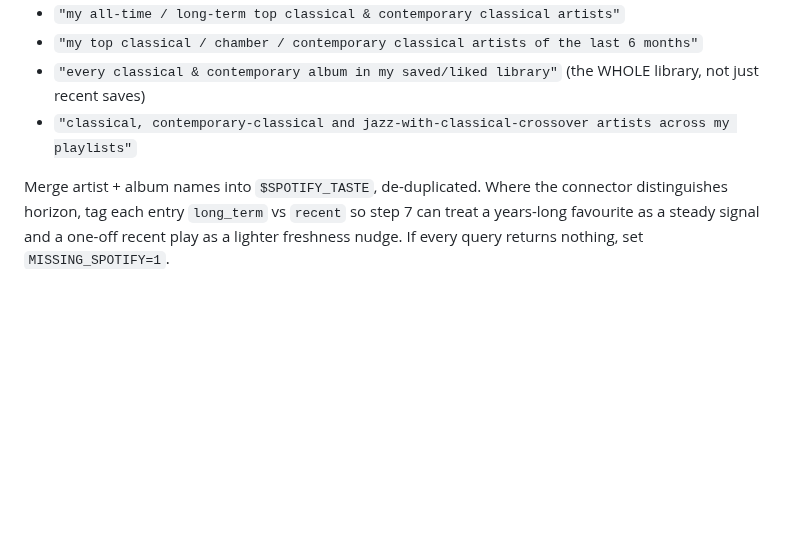
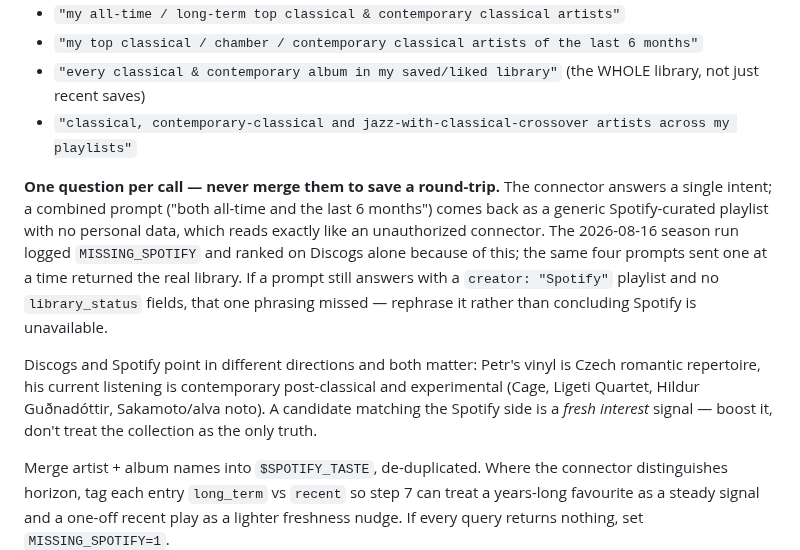
Before and after one commit to petronijus/kulturniprehled, a Markdown page: skills/klasika-expert/SKILL.md, the part around the change. Rendered like a GitHub page; blank space fills up the shorter version.

Commit message:
fix(skills): one Spotify question per connector call, and use the answer
The 2026-08-16 season run reported `MISSING_SPOTIFY` and ranked klasika on
Discogs alone. The connector was fine — the run merged the four prescribed
prompts into one call to save a round-trip, and a combined intent comes back
as a generic Spotify-curated playlist with no `library_status` fields, which
is indistinguishable from an unauthorized connector. Sent one at a time, the
same prompts returned the real library.

That mattered because the two taste sources disagree by design: Discogs is
Czech romantic repertoire, current listening is contemporary post-classical
and experimental (John Cage, Ligeti Quartet, Hildur Guðnadóttir, Boards of
Canada, Sakamoto/alva noto). Ranking on the collection alone quietly buried
exactly the concerts Petr is listening toward — Ligeti/Carter, Glass, Górecki,
the Klangsystematiek series.

Both SKILL.md files now say one question per call and how to tell a missed
phrasing (`creator: "Spotify"`, no library_status) from a dead connector.
klasika also states that a Spotify match is a fresh-interest boost, not a
lesser signal than the vinyl shelf.

Applied to the live season: 17 pool candidates rescored (Ligeti & Carter
0.82 → 0.95, Víkingur Ólafsson 0.86 → 0.91, Válečné rekviem 0.83 → 0.88) with
the connection named in why_cs, and the five scenarios regenerated from the
new ordering. Validator clean.

Co-Authored-By: Claude Opus 5 (1M context) <noreply@anthropic.com>

```diff
--- a/skills/klasika-expert/SKILL.md
+++ b/skills/klasika-expert/SKILL.md
@@ -167,6 +167,22 @@ Call `mcp__claude_ai_Spotify__search` with `language: "en"`:
 - `"my top classical / chamber / contemporary classical artists of the last 6 months"`
 - `"every classical & contemporary album in my saved/liked library"` (the WHOLE library, not just recent saves)
 - `"classical, contemporary-classical and jazz-with-classical-crossover artists across my playlists"`
+
+**One question per call — never merge them to save a round-trip.** The
+connector answers a single intent; a combined prompt ("both all-time and the
+last 6 months") comes back as a generic Spotify-curated playlist with no
+personal data, which reads exactly like an unauthorized connector. The
+2026-08-16 season run logged `MISSING_SPOTIFY` and ranked on Discogs alone
+because of this; the same four prompts sent one at a time returned the real
+library. If a prompt still answers with a `creator: "Spotify"` playlist and no
+`library_status` fields, that one phrasing missed — rephrase it rather than
+concluding Spotify is unavailable.
+
+Discogs and Spotify point in different directions and both matter: Petr's
+vinyl is Czech romantic repertoire, his current listening is contemporary
+post-classical and experimental (Cage, Ligeti Quartet, Hildur Guðnadóttir,
+Sakamoto/alva noto). A candidate matching the Spotify side is a *fresh
+interest* signal — boost it, don't treat the collection as the only truth.
 
 Merge artist + album names into `$SPOTIFY_TASTE`, de-duplicated. Where
 the connector distinguishes horizon, tag each entry `long_term` vs
```
Also changed, not shown: skills/elektronika-expert/SKILL.md (+4 -0 lines).
